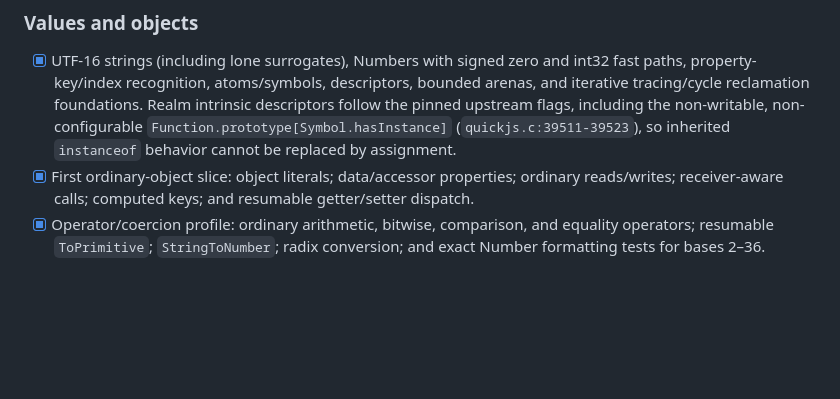
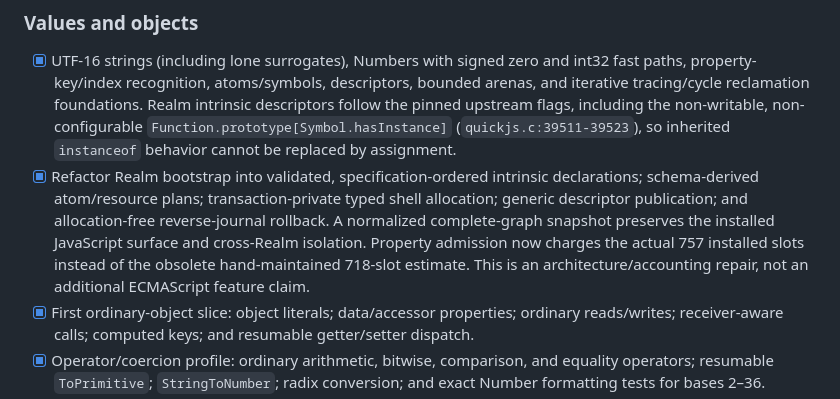
Before and after one commit to fusordev/fusor, a Markdown page: PORTING.md, the part around the change. GitHub-like rendering; blank space fills up the shorter version.

```diff
--- a/PORTING.md
+++ b/PORTING.md
@@ -136,6 +136,14 @@ Known intentional runtime differences:
   non-writable, non-configurable `Function.prototype[Symbol.hasInstance]`
   (`quickjs.c:39511-39523`), so inherited `instanceof` behavior cannot be
   replaced by assignment.
+- [x] Refactor Realm bootstrap into validated, specification-ordered intrinsic
+  declarations; schema-derived atom/resource plans; transaction-private typed
+  shell allocation; generic descriptor publication; and allocation-free
+  reverse-journal rollback. A normalized complete-graph snapshot preserves the
+  installed JavaScript surface and cross-Realm isolation. Property admission
+  now charges the actual 757 installed slots instead of the obsolete
+  hand-maintained 718-slot estimate. This is an architecture/accounting repair,
+  not an additional ECMAScript feature claim.
 - [x] First ordinary-object slice: object literals; data/accessor properties;
   ordinary reads/writes; receiver-aware calls; computed keys; and resumable
   getter/setter dispatch.
```
Also changed, not shown: ARCHITECTURE.md (+50 -0 lines).
